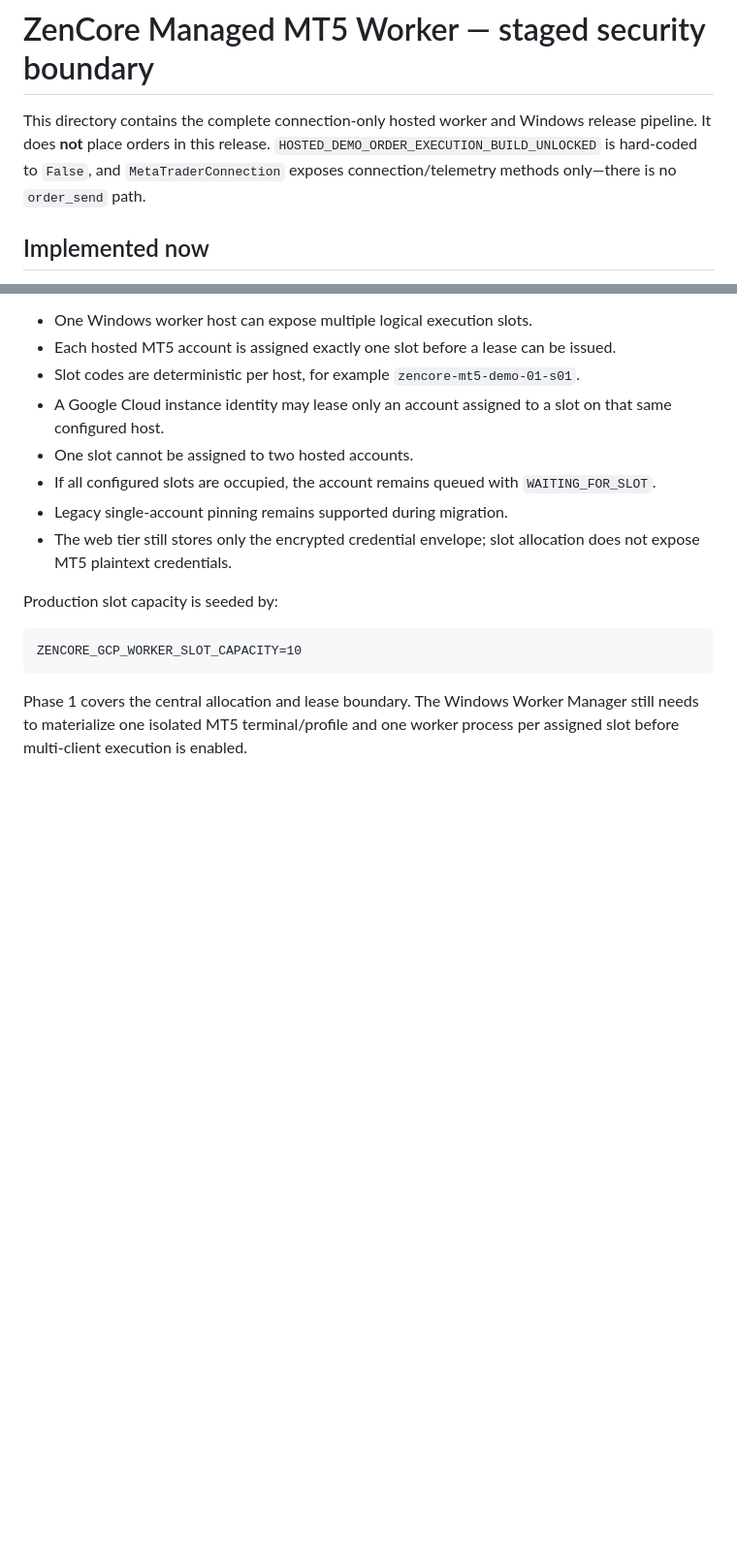
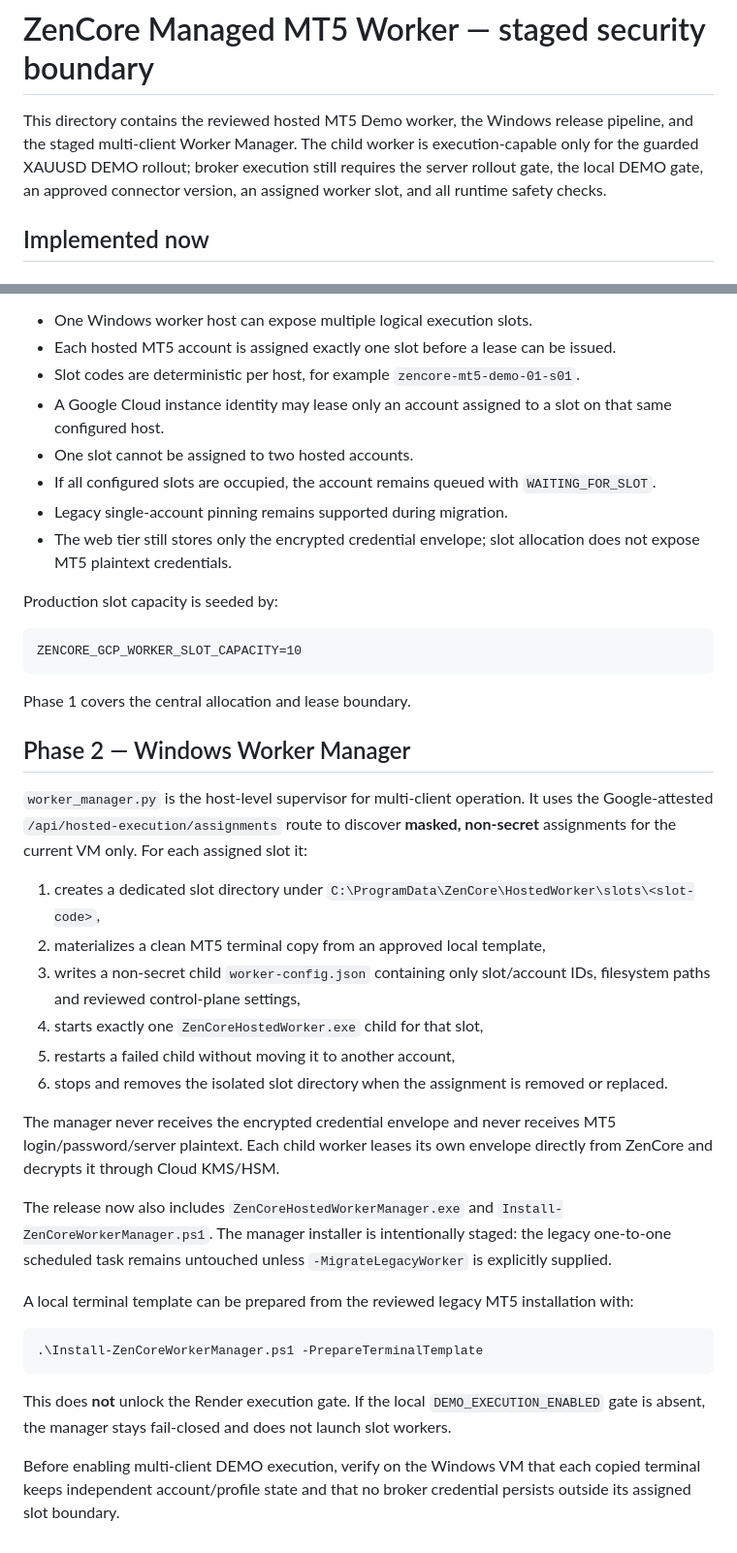
Before and after one commit to nazirhasan811213-collab/zencore-web-control, a Markdown page: hosted-mt5-worker/README.md, 2 parts joined by grey strips. Shown at 97% size. GitHub-like rendering; blank space fills up the shorter version.

Commit message:
Document staged multi-client Windows worker manager

````diff
--- a/hosted-mt5-worker/README.md
+++ b/hosted-mt5-worker/README.md
@@ -1,6 +1,6 @@
 # ZenCore Managed MT5 Worker — staged security boundary
 
-This directory contains the complete connection-only hosted worker and Windows release pipeline. It does **not** place orders in this release. `HOSTED_DEMO_ORDER_EXECUTION_BUILD_UNLOCKED` is hard-coded to `False`, and `MetaTraderConnection` exposes connection/telemetry methods only—there is no `order_send` path.
+This directory contains the reviewed hosted MT5 Demo worker, the Windows release pipeline, and the staged multi-client Worker Manager. The child worker is execution-capable only for the guarded XAUUSD DEMO rollout; broker execution still requires the server rollout gate, the local DEMO gate, an approved connector version, an assigned worker slot, and all runtime safety checks.
 
 ## Implemented now
 
@@ -71,4 +71,29 @@ Production slot capacity is seeded by:
 ZENCORE_GCP_WORKER_SLOT_CAPACITY=10
 ```
 
-Phase 1 covers the central allocation and lease boundary. The Windows Worker Manager still needs to materialize one isolated MT5 terminal/profile and one worker process per assigned slot before multi-client execution is enabled.
+Phase 1 covers the central allocation and lease boundary.
+
+## Phase 2 — Windows Worker Manager
+
+`worker_manager.py` is the host-level supervisor for multi-client operation. It uses the Google-attested `/api/hosted-execution/assignments` route to discover **masked, non-secret** assignments for the current VM only. For each assigned slot it:
+
+1. creates a dedicated slot directory under `C:\ProgramData\ZenCore\HostedWorker\slots\<slot-code>`,
+2. materializes a clean MT5 terminal copy from an approved local template,
+3. writes a non-secret child `worker-config.json` containing only slot/account IDs, filesystem paths and reviewed control-plane settings,
+4. starts exactly one `ZenCoreHostedWorker.exe` child for that slot,
+5. restarts a failed child without moving it to another account,
+6. stops and removes the isolated slot directory when the assignment is removed or replaced.
+
+The manager never receives the encrypted credential envelope and never receives MT5 login/password/server plaintext. Each child worker leases its own envelope directly from ZenCore and decrypts it through Cloud KMS/HSM.
+
+The release now also includes `ZenCoreHostedWorkerManager.exe` and `Install-ZenCoreWorkerManager.ps1`. The manager installer is intentionally staged: the legacy one-to-one scheduled task remains untouched unless `-MigrateLegacyWorker` is explicitly supplied.
+
+A local terminal template can be prepared from the reviewed legacy MT5 installation with:
+
+```powershell
+.\Install-ZenCoreWorkerManager.ps1 -PrepareTerminalTemplate
+```
+
+This does **not** unlock the Render execution gate. If the local `DEMO_EXECUTION_ENABLED` gate is absent, the manager stays fail-closed and does not launch slot workers.
+
+Before enabling multi-client DEMO execution, verify on the Windows VM that each copied terminal keeps independent account/profile state and that no broker credential persists outside its assigned slot boundary.
````
